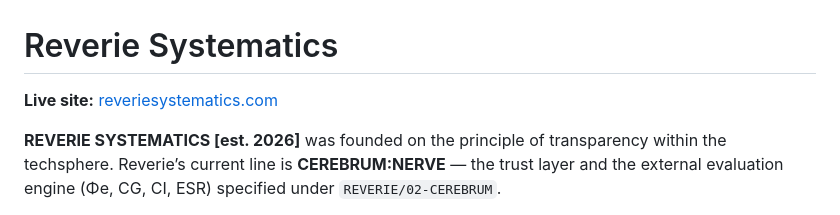
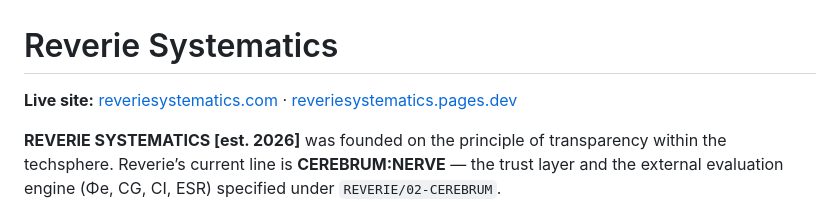
Before and after one commit to rhrshk/reveriesystematics, a Markdown page: README.md, the part around the change. Drawn GitHub-style.

Commit message:
README: add alt live link (Cloudflare Pages)
Made-with: Cursor:

```diff
--- a/README.md
+++ b/README.md
@@ -1,6 +1,6 @@
 # Reverie Systematics
 
-**Live site:** [reveriesystematics.com](https://reveriesystematics.com)
+**Live site:** [reveriesystematics.com](https://reveriesystematics.com) · [reveriesystematics.pages.dev](https://reveriesystematics.pages.dev)
 
 **REVERIE SYSTEMATICS [est. 2026]** was founded on the principle of transparency within the techsphere. Reverie’s current line is **CEREBRUM:NERVE** — the trust layer and the external evaluation engine (Φe, CG, CI, ESR) specified under `REVERIE/02-CEREBRUM`.
 
```
